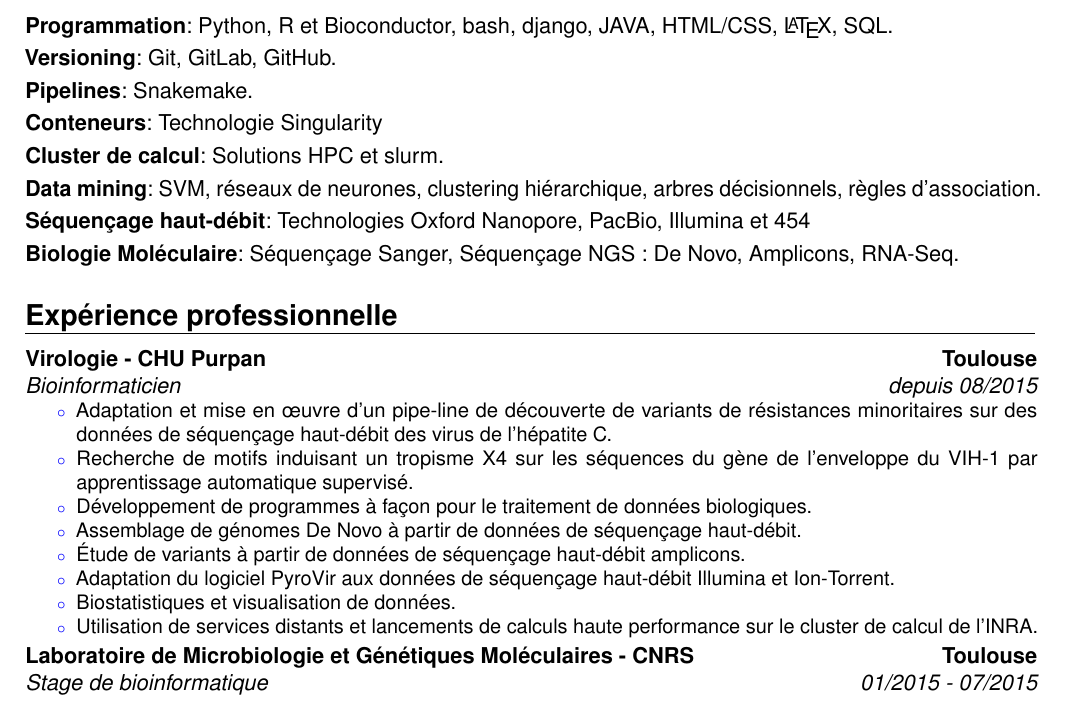
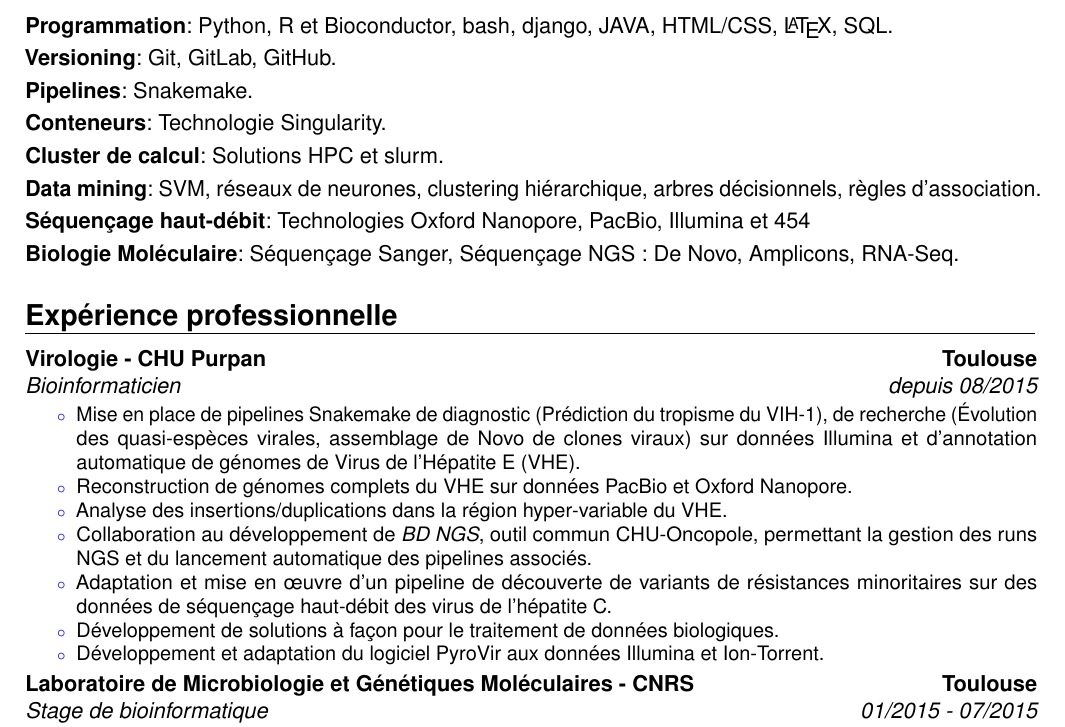
Before and after one commit to mesmeraf/CV, a LaTeX CV (cv.tex): part of page 1 of 3 before the commit and part of page 1 of 4 after it, cut so that both start at the same text. Compiled offline with pdfLaTeX.

Commit message:
Mise à jour de la partie bionfo CHU
Ajout des différentes tâches effectuées:
pipelines
insertions HEV
pacbio et oxford nanopore

```diff
--- a/cv.tex
+++ b/cv.tex
@@ -37,14 +37,13 @@
 \cventry{depuis 08/2015}{Bioinformaticien}{Virologie - CHU Purpan}{Toulouse}{}
 {
 \begin{itemize}
-\item Adaptation et mise en œuvre d'un pipe-line de découverte de variants de résistances minoritaires sur des données de séquençage haut-débit des virus de l'hépatite C.
-\item Recherche de motifs induisant un tropisme X4 sur les séquences du gène de l'enveloppe du VIH-1 par apprentissage automatique supervisé.
-\item Développement de programmes à façon pour le traitement de données biologiques.
-\item Assemblage de génomes De Novo à partir de données de séquençage haut-débit.
-\item Étude de variants à partir de données de séquençage haut-débit amplicons.
-\item Adaptation du logiciel PyroVir aux données de séquençage haut-débit Illumina et Ion-Torrent.
-\item Biostatistiques et visualisation de données.
-\item Utilisation de services distants et lancements de calculs haute performance sur le cluster de calcul de l'INRA.
+\item Mise en place de pipelines Snakemake de diagnostic (Prédiction du tropisme du VIH-1), de recherche (Évolution des quasi-espèces virales, assemblage de Novo de clones viraux) sur données Illumina et d'annotation automatique de génomes de Virus de l'Hépatite E (VHE).
+\item Reconstruction de génomes complets du VHE sur données PacBio et Oxford Nanopore.
+\item Analyse des insertions/duplications dans la région hyper-variable du VHE.
+\item Collaboration au développement de \emph{BD NGS}, outil commun CHU-Oncopole, permettant la gestion des runs NGS et du lancement automatique des pipelines associés.
+\item Adaptation et mise en œuvre d'un pipeline de découverte de variants de résistances minoritaires sur des données de séquençage haut-débit des virus de l'hépatite C.
+\item Développement de solutions à façon pour le traitement de données biologiques.
+\item Développement et adaptation du logiciel PyroVir aux données Illumina et Ion-Torrent.
 \end{itemize}}
 
 \cventry{01/2015 - 07/2015}{Stage de bioinformatique}{Laboratoire de Microbiologie et Génétiques Moléculaires - CNRS}{Toulouse}{}{
```
Also changed, not shown: cv.tex (2 more changed lines).
